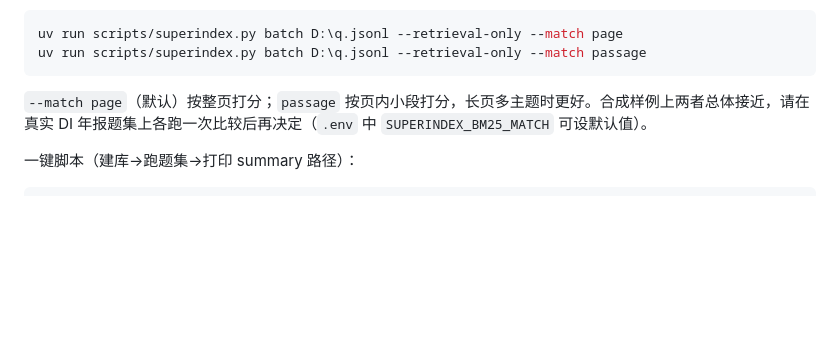
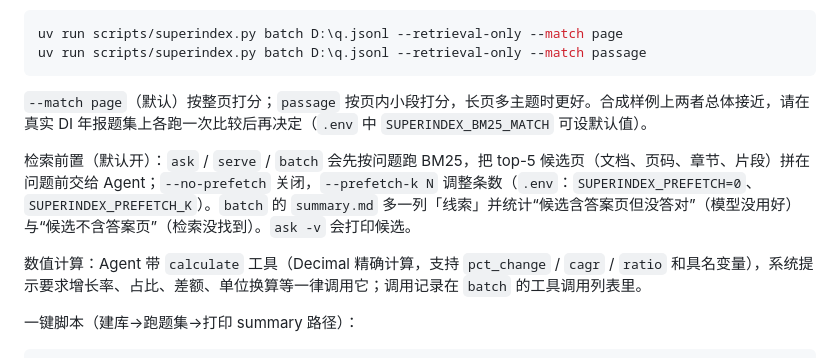
Before and after one commit to VoldemortGin/SuperIndex, a Markdown page: docs/windows-quickstart.md, the part around the change. Drawn GitHub-style; blank space fills up the shorter version.

````diff
--- a/docs/windows-quickstart.md
+++ b/docs/windows-quickstart.md
@@ -172,6 +172,10 @@ uv run scripts/superindex.py batch D:\q.jsonl --retrieval-only --match passage
 
 `--match page`（默认）按整页打分；`passage` 按页内小段打分，长页多主题时更好。合成样例上两者总体接近，请在真实 DI 年报题集上各跑一次比较后再决定（`.env` 中 `SUPERINDEX_BM25_MATCH` 可设默认值）。
 
+检索前置（默认开）：`ask` / `serve` / `batch` 会先按问题跑 BM25，把 top-5 候选页（文档、页码、章节、片段）拼在问题前交给 Agent；`--no-prefetch` 关闭，`--prefetch-k N` 调整条数（`.env`：`SUPERINDEX_PREFETCH=0`、`SUPERINDEX_PREFETCH_K`）。`batch` 的 `summary.md` 多一列「线索」并统计“候选含答案页但没答对”（模型没用好）与“候选不含答案页”（检索没找到）。`ask -v` 会打印候选。
+
+数值计算：Agent 带 `calculate` 工具（Decimal 精确计算，支持 `pct_change` / `cagr` / `ratio` 和具名变量），系统提示要求增长率、占比、差额、单位换算等一律调用它；调用记录在 `batch` 的工具调用列表里。
+
 一键脚本（建库→跑题集→打印 summary 路径）：
 
 ```powershell
````
Also changed, not shown: README.md (+1 -0 lines), docs/HANDOVER.md (+2 -1 lines).
